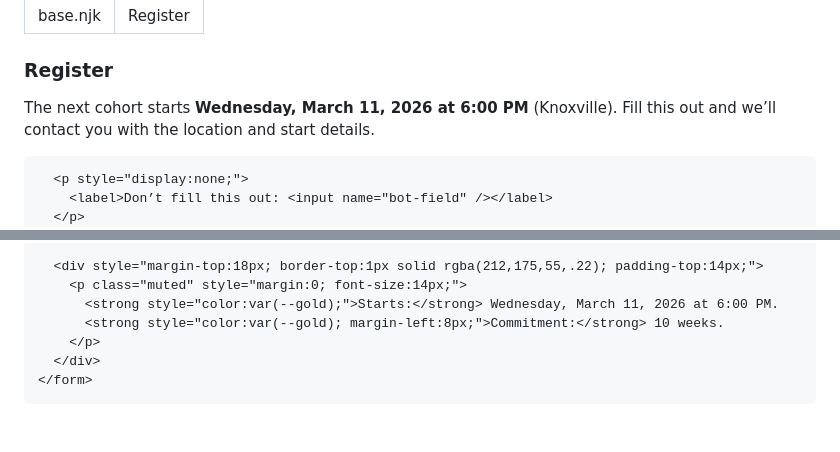
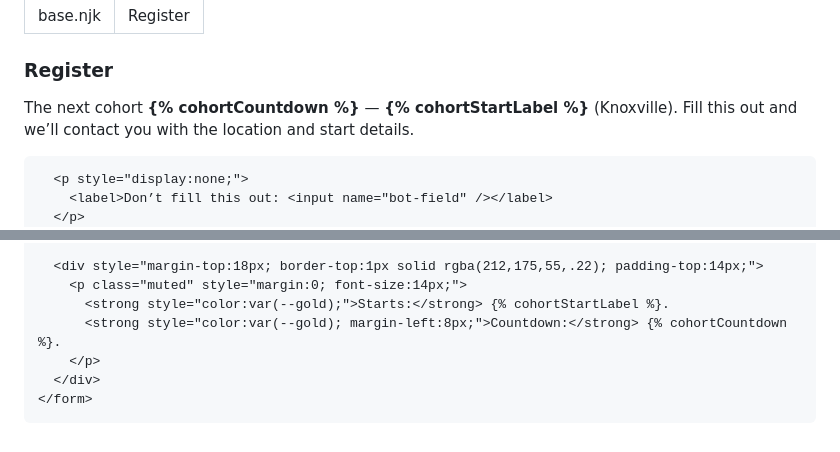
Before and after one commit to fightformanhood/fight-for-manhood-site, a Markdown page: src/apply.md, 2 parts joined by grey strips. GitHub-like rendering.

```diff
--- a/src/apply.md
+++ b/src/apply.md
@@ -6,7 +6,7 @@ title: Register
 <section class="section">
   <h3>Register</h3>
   <p class="muted" style="max-width:860px;">
-    The next cohort starts <strong style="color:var(--gold);">Wednesday, March 11, 2026 at 6:00 PM</strong> (Knoxville).
+    The next cohort <strong style="color:var(--gold);">{% cohortCountdown %}</strong> — <strong style="color:var(--gold);">{% cohortStartLabel %}</strong> (Knoxville).
     Fill this out and we’ll contact you with the location and start details.
   </p>
 
@@ -103,8 +103,8 @@ title: Register
 
       <div style="margin-top:18px; border-top:1px solid rgba(212,175,55,.22); padding-top:14px;">
         <p class="muted" style="margin:0; font-size:14px;">
-          <strong style="color:var(--gold);">Starts:</strong> Wednesday, March 11, 2026 at 6:00 PM.
-          <strong style="color:var(--gold); margin-left:8px;">Commitment:</strong> 10 weeks.
+          <strong style="color:var(--gold);">Starts:</strong> {% cohortStartLabel %}.
+          <strong style="color:var(--gold); margin-left:8px;">Countdown:</strong> {% cohortCountdown %}.
         </p>
       </div>
     </form>
```
